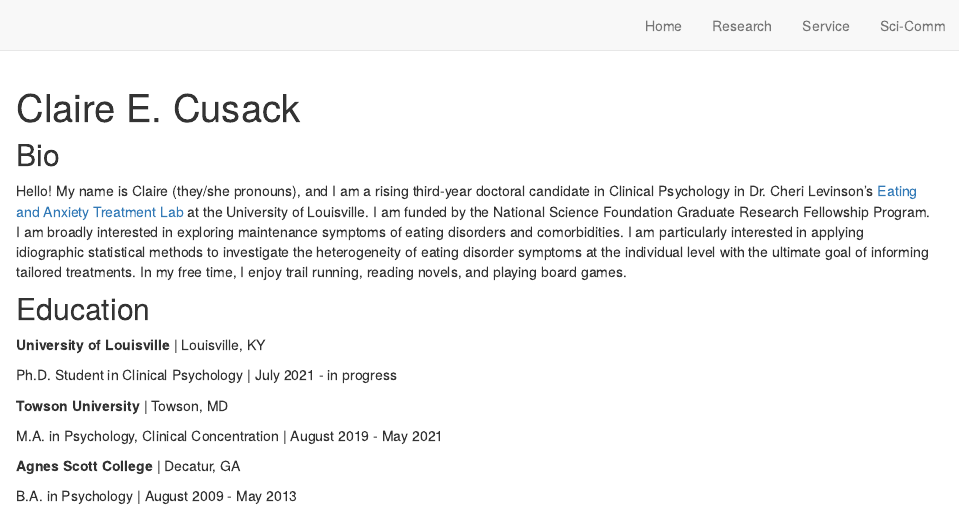
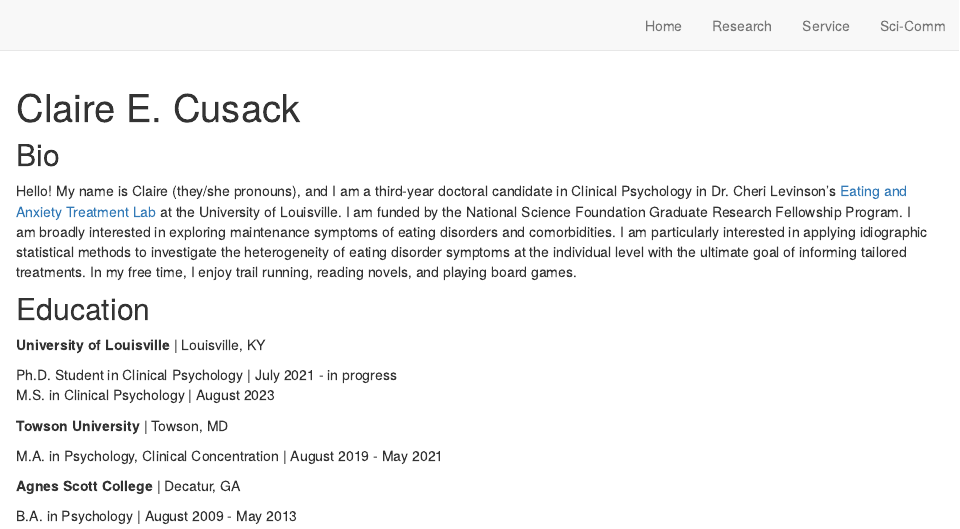
Before and after one commit to cecusack/ClaireCusack, an R Markdown document (index.Rmd): the page in a window 1100 px wide, from its top. Rendered offline with R 4.5, knitr and Pandoc, with nearby package versions; drawn as R Markdown's standard HTML page in place of the format the file asks for.

Commit message:
update index include MS

```diff
--- a/index.Rmd
+++ b/index.Rmd
@@ -19,7 +19,7 @@ site: distill::distill_website
 
 ## Bio
 
-Hello! My name is Claire (they/she pronouns), and I am a rising third-year doctoral candidate in Clinical Psychology in Dr. Cheri Levinson's [Eating and Anxiety Treatment Lab](https://www.louisvilleeatlab.com/){target="_blank"} at the University of Louisville. I am funded by the National Science Foundation Graduate Research Fellowship Program. I am broadly interested in exploring maintenance symptoms of eating disorders and comorbidities. I am particularly interested in applying idiographic statistical methods to investigate the heterogeneity of eating disorder symptoms at the individual level with the ultimate goal of informing tailored treatments. In my free time, I enjoy trail running, reading novels, and playing board games.
+Hello! My name is Claire (they/she pronouns), and I am a third-year doctoral candidate in Clinical Psychology in Dr. Cheri Levinson's [Eating and Anxiety Treatment Lab](https://www.louisvilleeatlab.com/){target="_blank"} at the University of Louisville. I am funded by the National Science Foundation Graduate Research Fellowship Program. I am broadly interested in exploring maintenance symptoms of eating disorders and comorbidities. I am particularly interested in applying idiographic statistical methods to investigate the heterogeneity of eating disorder symptoms at the individual level with the ultimate goal of informing tailored treatments. In my free time, I enjoy trail running, reading novels, and playing board games.
 
 
 ## Education
@@ -27,6 +27,7 @@ Hello! My name is Claire (they/she pronouns), and I am a rising third-year docto
 **University of Louisville** | Louisville, KY
 
 Ph.D. Student in Clinical Psychology | July 2021 - in progress
+M.S. in Clinical Psychology | August 2023
 
 **Towson University** | Towson, MD
 
```
